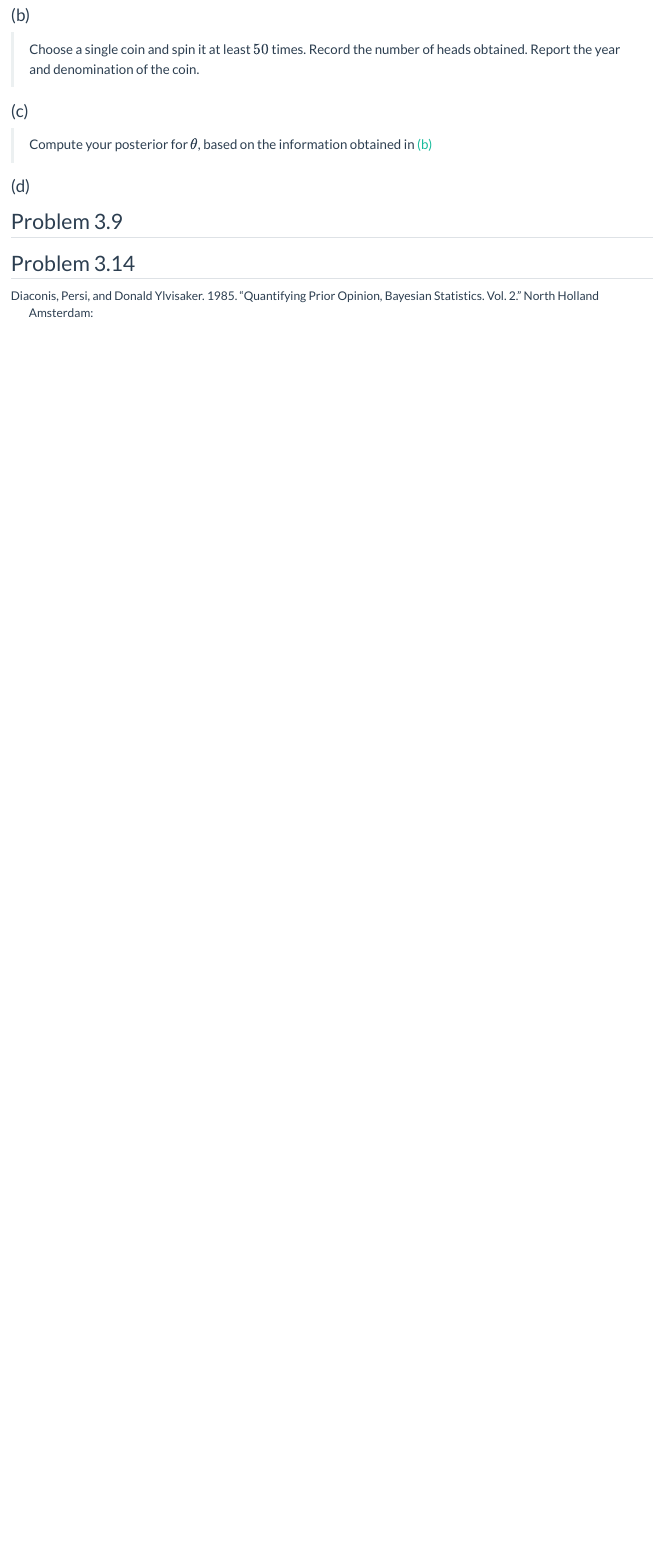
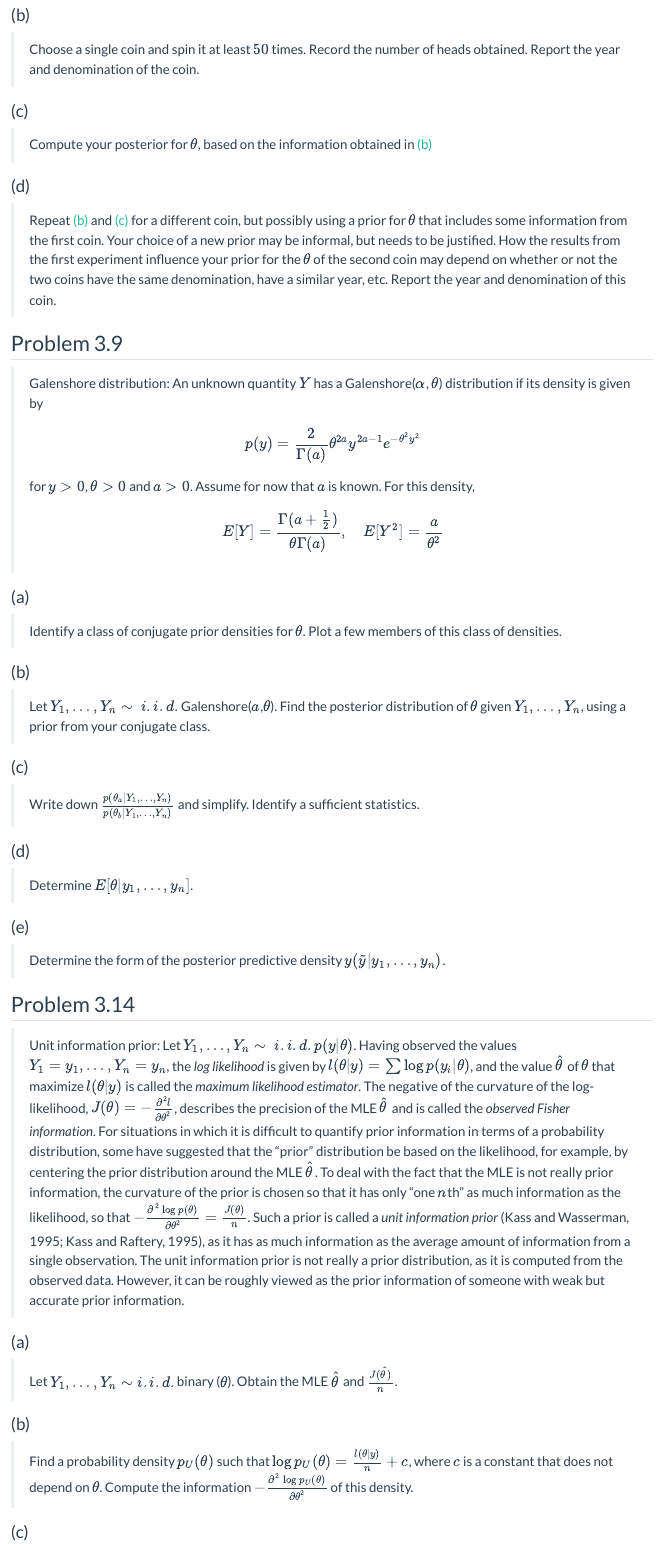
Before and after one commit to stevengogogo/STAT638_Applied-Bayes-Methods, a Quarto document (hw/hw3.qmd): the page in a window 1100 px wide, from 890 px down. Rendered offline with R 4.5, knitr and Pandoc in place of Quarto, with nearby package versions.

Commit message:
hw2:finish:write questions

```diff
--- a/hw/hw3.qmd
+++ b/hw/hw3.qmd
@@ -34,13 +34,52 @@ bibliography: ../ref.bib
 
 > Choose a single coin and spin it at least $50$ times. Record the number of heads obtained. Report the year and denomination of the coin.
 
-### (c)
+### (c) {#p-3-8-c}
 
-> Compute your posterior for $\theta$, based on the information obtained in [(b)]()
+> Compute your posterior for $\theta$, based on the information obtained in [(b)](#p-3-8-b)
 
 ### (d)
 
-## Problem 3.9
+> Repeat [(b)](#p-3-8-b) and [(c)](#p-3-8-c) for a different coin, but possibly using a prior for $\theta$ that includes some information from the first coin. Your choice of a new prior may be informal, but needs to be justified. How the results from the first experiment influence your prior for the $\theta$ of the second coin may depend on whether or not the two coins have the same denomination, have a similar year, etc. Report the year and denomination of this coin.
 
+## Problem 3.9 {#p-3-9}
+
+> Galenshore distribution: An unknown quantity $Y$ has a Galenshore($\alpha$, $\theta$) distribution if its density is given by
+>
+> $$p(y) = \frac{2}{\Gamma(a)}\theta^{2a}y^{2a-1}e^{-\theta^2 y^2}$$
+> for $y>0$, $\theta>0$ and $a>0$. Assume for now that $a$ is known. For this density,
+> $$E[Y]=\frac{\Gamma(a+\frac{1}{2})}{\theta\Gamma(a)}, \quad E[Y^2]=\frac{a}{\theta^2}$$
+
+### (a)
+
+> Identify a class of conjugate prior densities for $\theta$. Plot a few members of this class of densities.
+
+### (b)
+
+> Let $Y_1, \dots, Y_n \sim~i.i.d.$ Galenshore($a$,$\theta$). Find the posterior distribution of $\theta$ given $Y_1, \dots, Y_n$, using a prior from your conjugate class.
+
+### (c)
+
+> Write down $\frac{p(\theta_a | Y_1, \dots, Y_n)}{p(\theta_b | Y_1, \dots, Y_n)}$ and simplify. Identify a sufficient statistics.
+
+### (d)
+
+> Determine $E[\theta|y_1,\dots,y_n]$.
+
+### (e)
+
+> Determine the form of the posterior predictive density $y(\tilde{y}|y_1,\dots, y_n)$.
 
 ## Problem 3.14
+
+> Unit information prior: Let $Y_1,\dots, Y_n \sim~i.i.d. p(y|\theta)$. Having observed the values $Y_1 = y_1, \dots, Y_n = y_n$, the *log likelihood* is given by $l(\theta|y)=\sum\log p(y_i|\theta)$, and the value $\hat{\theta}$ of $\theta$ that maximize $l(\theta|y)$ is called the *maximum likelihood estimator*. The negative of the curvature of the log-likelihood, $J(\theta)=-\frac{\partial^2 l}{\partial \theta^2}$, describes the precision of the MLE $\hat{\theta}$ and is called the *observed Fisher information*. For situations in which it is difficult to quantify prior information in terms of a probability distribution, some have suggested that the "prior" distribution be based on the likelihood, for example, by centering the prior distribution around the MLE $\hat{\theta}$. To deal with the fact that the MLE is not really prior information, the curvature of the prior is chosen so that it has only "one $n$th" as much information as the likelihood, so that $-\frac{\partial^2 \log p(\theta)}{\partial\theta^2} = \frac{J(\theta)}{n}$. Such a prior is called a *unit information prior* (Kass and Wasserman, 1995; Kass and Raftery, 1995), as it has as much information as the average amount of information from a single observation. The unit information prior is not really a prior distribution, as it is computed from the observed data. However, it can be roughly viewed as the prior information of someone with weak but accurate prior information.
+
+### (a) {#p-3-14-a}
+
+> Let $Y_1,\dots,Y_n\sim i.i.d.$ binary ($\theta$). Obtain the MLE $\hat{\theta}$ and $\frac{J(\hat{\theta})}{n}$.
+
+### (b) {#p-3-14-b}
+
+> Find a probability density $p_{U}(\theta)$ such that $\log p_{U}(\theta) = \frac{l(\theta|y)}{n} + c$, where $c$ is a constant that does not depend on $\theta$. Compute the information $-\frac{\partial^2 \log p_U(\theta)}{\partial\theta^2}$ of this density.
+
+### (c) {#p-3-14-c}
```
Also changed, not shown: hw/hw3.qmd (10 more changed lines).
